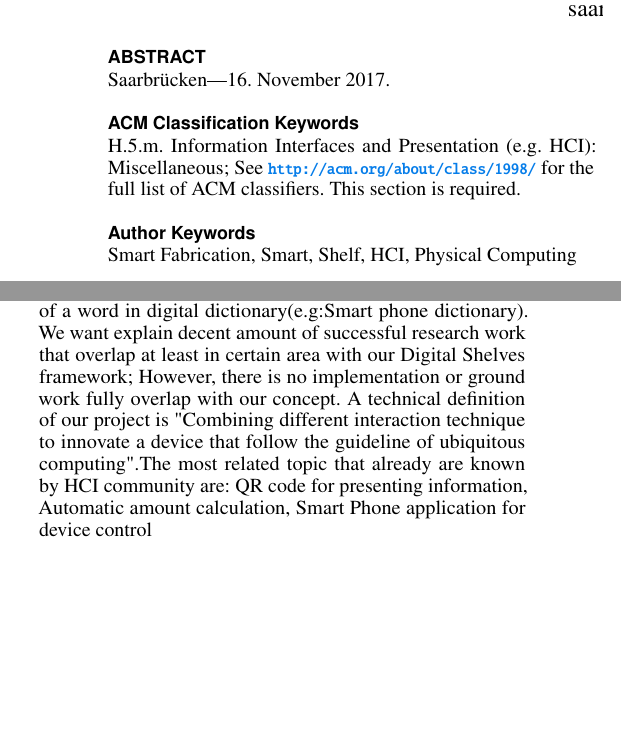
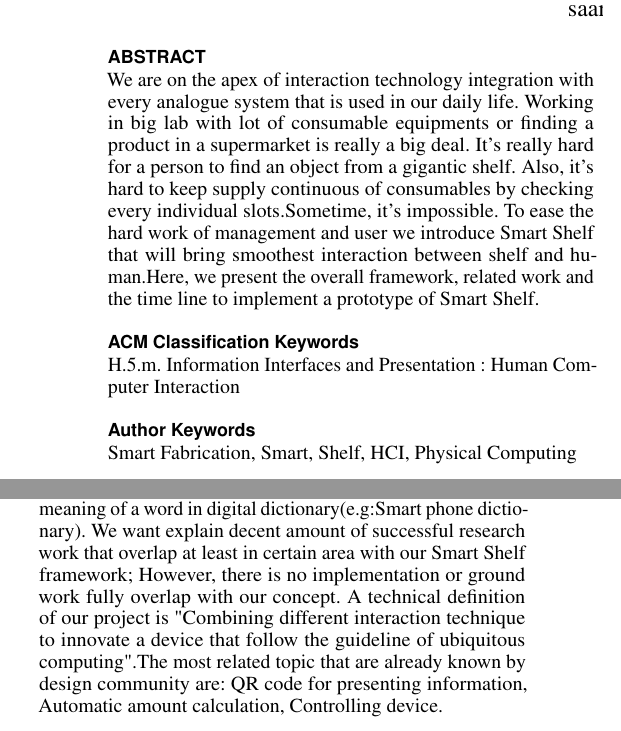
Before and after one commit to kedenk/smartshelf, a LaTeX document (project proposal/project_proposal.tex): two parts of the columns of page 1 of 3, joined at a grey line, cut so that both start at the same text, the shorter picture padded with empty space. Compiled offline with pdfLaTeX.

Commit message:
abstract

```diff
--- a/project proposal/project_proposal.tex
+++ b/project proposal/project_proposal.tex
@@ -137,15 +137,15 @@
 \numberofauthors{3}
 \author{%
 	\alignauthor{Md. Abdul Kadir\\
-		\affaddr{for Submission}\\
+		\affaddr{Saarland University}\\
 		\affaddr{Saarbr{\"u}cken, Germany}\\
 		\email{maktareq@gmail.com}}\\
   \alignauthor{Kevin Denk\\
-    \affaddr{for Submission}\\
+    \affaddr{Saarland University}\\
     \affaddr{Saarbr{\"u}cken, Germany}\\
     \email{s8kedenk@stud.uni-saarland.de}}\\
   \alignauthor{Atika Akmal\\
-    \affaddr{for Submission}\\
+    \affaddr{Saarland University}\\
     \affaddr{Saarbr{\"u}cken, Germany}\\
     \email{atikaakmal19@gmail.com}}\\
 }
@@ -153,13 +153,11 @@
 \maketitle
 
 \begin{abstract}
-  Saarbr{\"u}cken---\today.
+  We are on the apex of interaction technology integration with every analogue system that is used in our daily life. Working in big lab with lot of consumable equipments or finding a product in a supermarket is really a big deal. It's really hard for a person to find an object from a gigantic shelf. Also, it's hard to keep supply continuous of consumables by checking every individual slots.Sometime, it's impossible. To ease the hard work of management and user we introduce Smart Shelf that will bring smoothest interaction between shelf and human.Here, we present the overall framework, related work and the time line to implement a prototype of Smart Shelf.
 \end{abstract}
 
 \category{H.5.m.}{Information Interfaces and Presentation
-  (e.g. HCI)}{Miscellaneous} \category{See
-  \url{http://acm.org/about/class/1998/} for the full list of ACM
-  classifiers. This section is required.}{}{}
+  }{Human Computer Interaction}
 
 \keywords{\plainkeywords}
 
@@ -200,5 +198,5 @@ Drawers could be locked and only with scanning the appropriate QR-code on the dr
 
 \section{Related Work}
 
-There are several development work happened last few year in human computer interaction(HCI), home automation and embedded technology. A big set of these work is giving intelligence to rigid objects and allow human to communicate with them and vice-versa by applying noble HCI techniques. Moreover, post-WIMP devices also offer some features that can be integrate with the modern computer technology development(Ubiquitous computing). However, this post-WIMP GUI concept only applicable if there is a metaphor available in digital or analogue world. For example, searching the meaning of a word in digital dictionary(e.g:Smart phone dictionary). We want explain decent amount of successful research work that overlap at least in certain area with our Digital Shelves framework; However, there is no implementation or ground work fully overlap with our concept. A technical definition of our project is "Combining different interaction technique to innovate a device that follow the guideline of ubiquitous computing".The most related topic that already are known by HCI community are: QR code for presenting information, Automatic amount calculation, Smart Phone application for device control
+There are several development work happened last few year in human computer interaction(HCI), home automation and embedded technology. A big set of these work is giving intelligence to rigid objects and allow human to communicate with them and vice-versa by applying noble HCI techniques. Moreover, post-WIMP devices also offer some features that can be integrate with the modern computer technology development(Ubiquitous computing). However, this post-WIMP GUI concept only applicable if there is a metaphor available in digital or analogue world. For example, searching the meaning of a word in digital dictionary(e.g:Smart phone dictionary). We want explain decent amount of successful research work that overlap at least in certain area with our Smart Shelf framework; However, there is no implementation or ground work fully overlap with our concept. A technical definition of our project is "Combining different interaction technique to innovate a device that follow the guideline of ubiquitous computing".The most related topic that are already known by design community are: QR code for presenting information, Automatic amount calculation, Controlling device.
 \subsection{QR code for presenting information}
```
Also changed, not shown: project proposal/project_proposal.tex (7 more changed lines).
